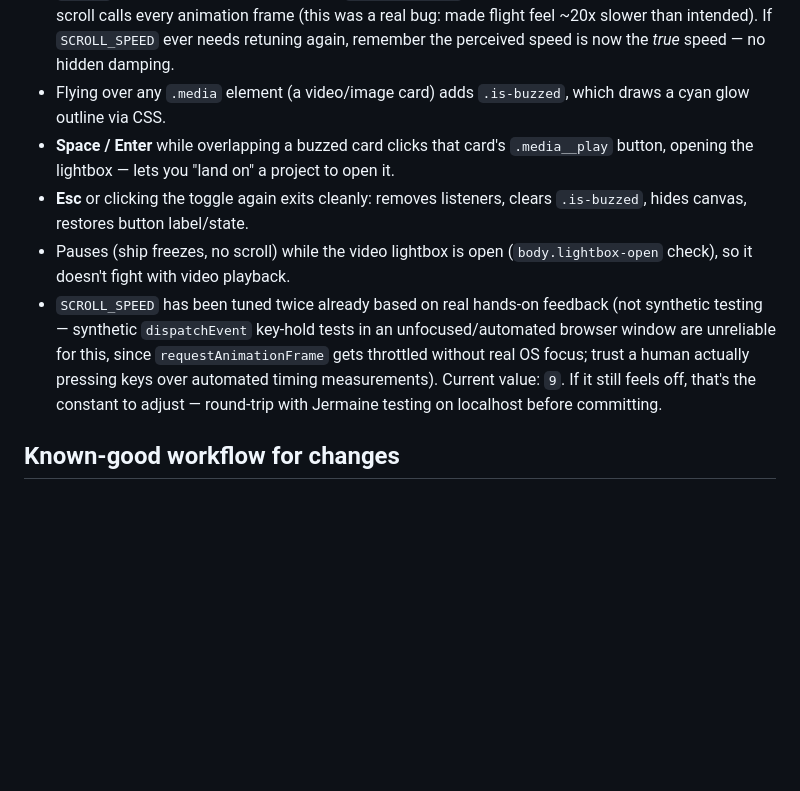
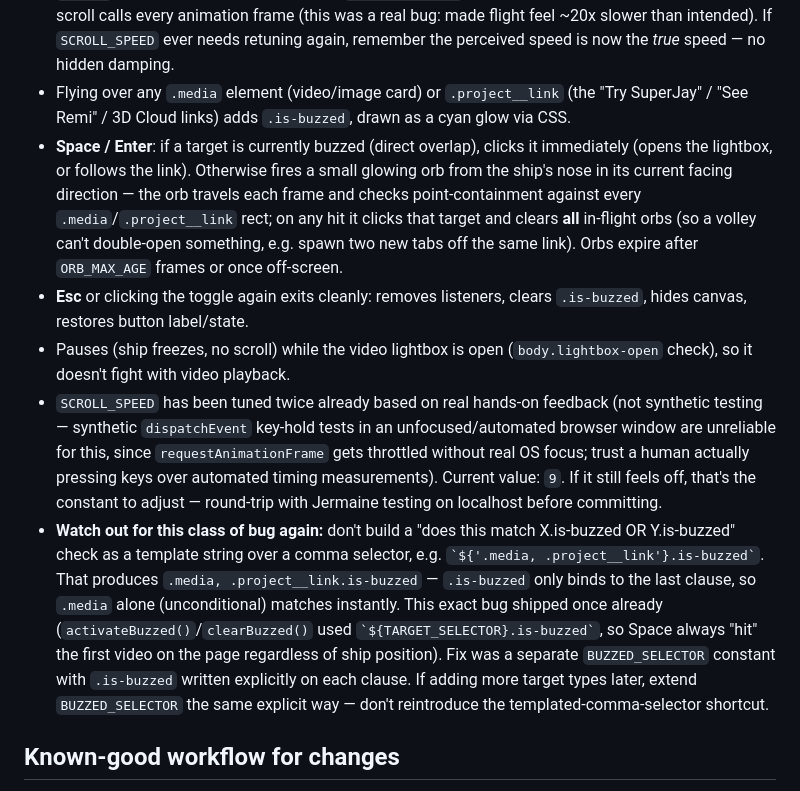
Before and after one commit to jdshaolinstar/engineering-portfolio, a Markdown page: .docs/guide.md, the part around the change. Drawn GitHub-style; blank space fills up the shorter version.

Commit message:
Update pilot mode docs: orb-firing behavior and the selector bug

```diff
--- a/.docs/guide.md
+++ b/.docs/guide.md
@@ -87,11 +87,17 @@ An opt-in easter egg — **desktop only** (`min-width: 900px`, `pointer: fine`,
   every animation frame (this was a real bug: made flight feel ~20x slower
   than intended). If `SCROLL_SPEED` ever needs retuning again, remember the
   perceived speed is now the *true* speed — no hidden damping.
-- Flying over any `.media` element (a video/image card) adds `.is-buzzed`,
-  which draws a cyan glow outline via CSS.
-- **Space / Enter** while overlapping a buzzed card clicks that card's
-  `.media__play` button, opening the lightbox — lets you "land on" a project
-  to open it.
+- Flying over any `.media` element (video/image card) or `.project__link`
+  (the "Try SuperJay" / "See Remi" / 3D Cloud links) adds `.is-buzzed`, drawn
+  as a cyan glow via CSS.
+- **Space / Enter**: if a target is currently buzzed (direct overlap), clicks
+  it immediately (opens the lightbox, or follows the link). Otherwise fires a
+  small glowing orb from the ship's nose in its current facing direction —
+  the orb travels each frame and checks point-containment against every
+  `.media`/`.project__link` rect; on any hit it clicks that target and clears
+  **all** in-flight orbs (so a volley can't double-open something, e.g. spawn
+  two new tabs off the same link). Orbs expire after `ORB_MAX_AGE` frames or
+  once off-screen.
 - **Esc** or clicking the toggle again exits cleanly: removes listeners,
   clears `.is-buzzed`, hides canvas, restores button label/state.
 - Pauses (ship freezes, no scroll) while the video lightbox is open
@@ -103,6 +109,18 @@ An opt-in easter egg — **desktop only** (`min-width: 900px`, `pointer: fine`,
   actually pressing keys over automated timing measurements). Current value:
   `9`. If it still feels off, that's the constant to adjust — round-trip with
   Jermaine testing on localhost before committing.
+- **Watch out for this class of bug again:** don't build a "does this match
+  X.is-buzzed OR Y.is-buzzed" check as a template string over a comma
+  selector, e.g. `` `${'.media, .project__link'}.is-buzzed` ``. That produces
+  `.media, .project__link.is-buzzed` — `.is-buzzed` only binds to the last
+  clause, so `.media` alone (unconditional) matches instantly. This exact bug
+  shipped once already (`activateBuzzed()`/`clearBuzzed()` used
+  `` `${TARGET_SELECTOR}.is-buzzed` ``, so Space always "hit" the first video
+  on the page regardless of ship position). Fix was a separate
+  `BUZZED_SELECTOR` constant with `.is-buzzed` written explicitly on each
+  clause. If adding more target types later, extend `BUZZED_SELECTOR`
+  the same explicit way — don't reintroduce the templated-comma-selector
+  shortcut.
 
 ## Known-good workflow for changes
 
```
